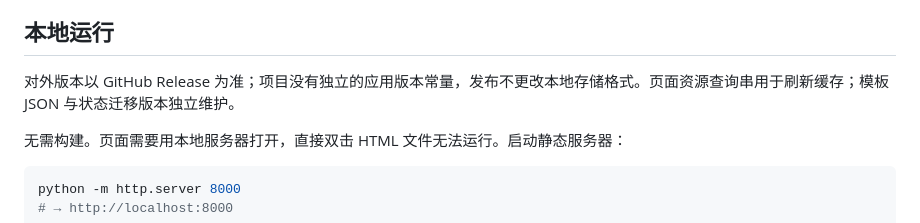
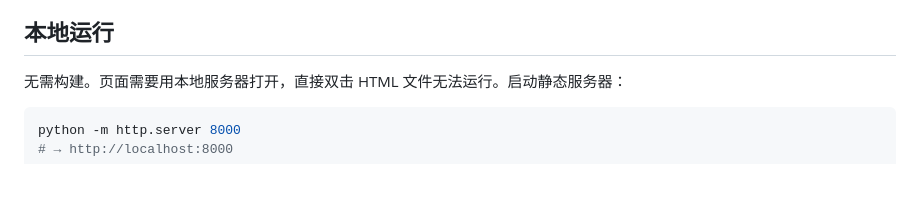
Before and after one commit to heyhey-yoyo/qpcr-tools, a Markdown page: README.md, the part around the change. Drawn GitHub-style; blank space fills up the shorter version.

````diff
--- a/README.md
+++ b/README.md
@@ -78,8 +78,6 @@
 
 ## 本地运行
 
-对外版本以 GitHub Release 为准；项目没有独立的应用版本常量，发布不更改本地存储格式。页面资源查询串用于刷新缓存；模板 JSON 与状态迁移版本独立维护。
-
 无需构建。页面需要用本地服务器打开，直接双击 HTML 文件无法运行。启动静态服务器：
 
 ```bash
````
Also changed, not shown: AGENTS.md (+2 -4 lines).
